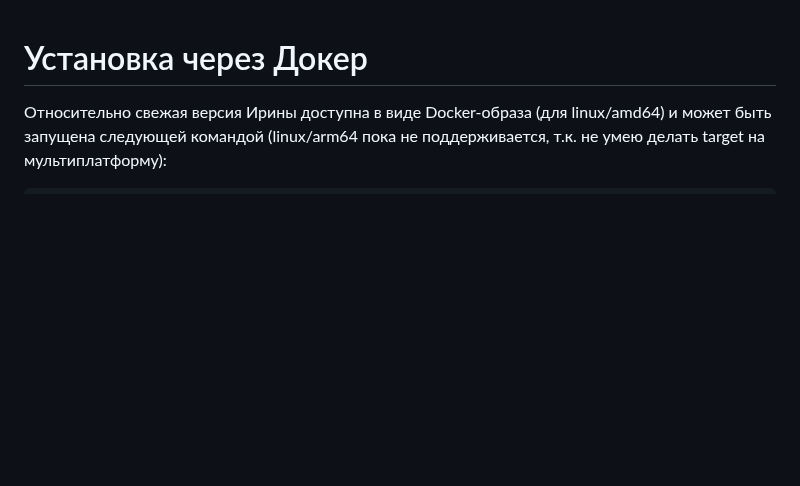
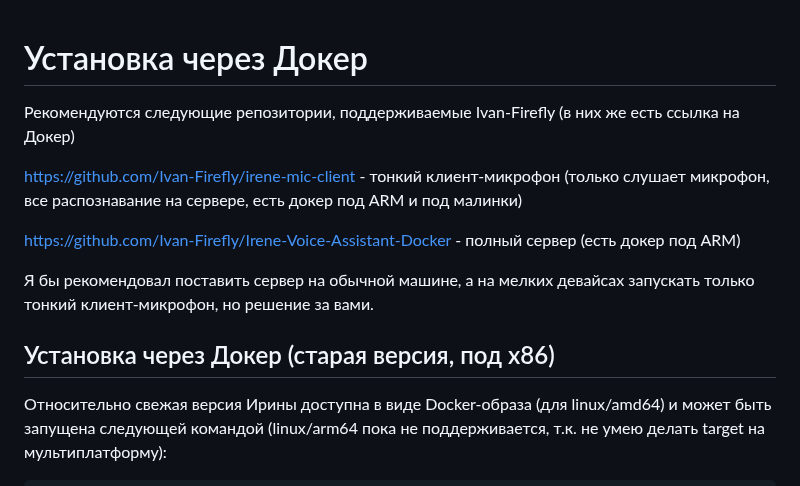
Before and after one commit to janvarev/Irene-Voice-Assistant, a Markdown page: docs/INSTALL_DOCKER.md, the part around the change. Rendered like a GitHub page; blank space fills up the shorter version.

```diff
--- a/docs/INSTALL_DOCKER.md
+++ b/docs/INSTALL_DOCKER.md
@@ -1,4 +1,14 @@
 # Установка через Докер
+
+Рекомендуются следующие репозитории, поддерживаемые Ivan-Firefly (в них же есть ссылка на Докер)
+
+https://github.com/Ivan-Firefly/irene-mic-client - тонкий клиент-микрофон (только слушает микрофон, все распознавание на сервере, есть докер под ARM и под малинки)
+
+https://github.com/Ivan-Firefly/Irene-Voice-Assistant-Docker - полный сервер (есть докер под ARM)
+
+Я бы рекомендовал поставить сервер на обычной машине, а на мелких девайсах запускать только тонкий клиент-микрофон, но решение за вами.
+
+## Установка через Докер (старая версия, под x86)
 
 
 Относительно свежая версия Ирины доступна в виде Docker-образа (для linux/amd64) и может быть запущена
```
Also changed, not shown: README.md (+1 -1 lines).
